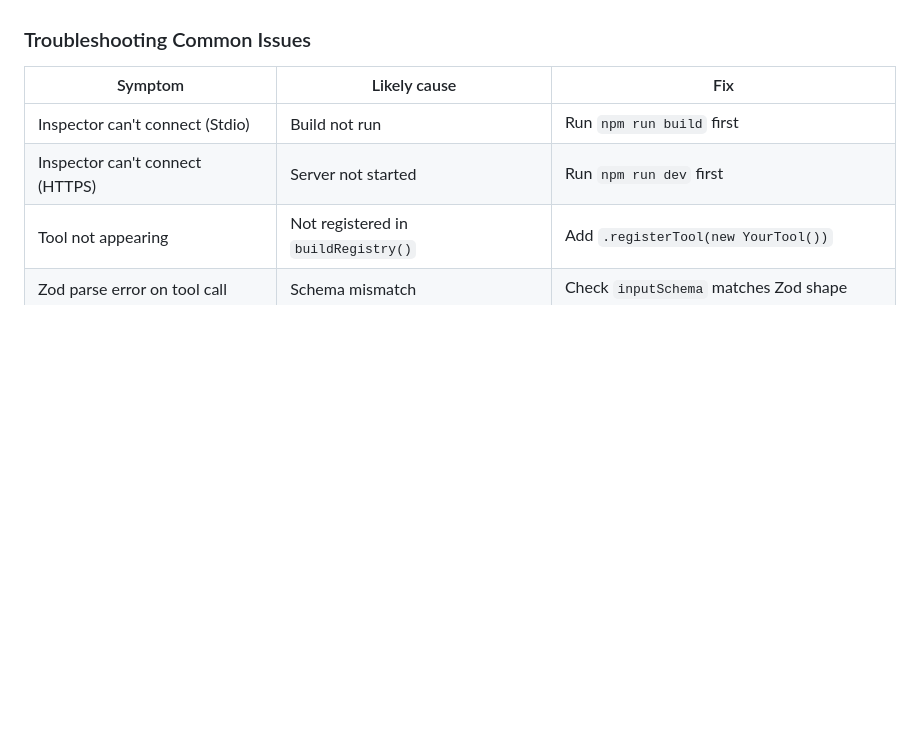
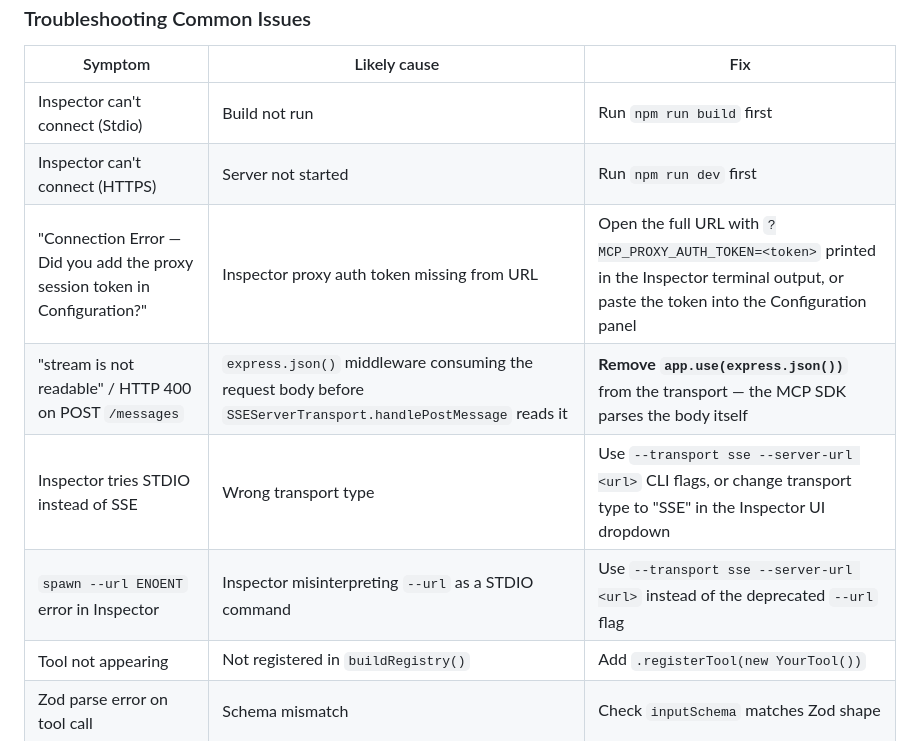
Before and after one commit to nand1234/AI-skills, a Markdown page: Create-MCP-Server-Skill.md, the part around one of its changes. GitHub-like rendering; blank space fills up the shorter version.

```diff
--- a/Create-MCP-Server-Skill.md
+++ b/Create-MCP-Server-Skill.md
@@ -651,6 +674,10 @@ Only mark the server complete when all 7 checks pass. If any check fails, diagno
 |---------|-------------|-----|
 | Inspector can't connect (Stdio) | Build not run | Run `npm run build` first |
 | Inspector can't connect (HTTPS) | Server not started | Run `npm run dev` first |
+| "Connection Error — Did you add the proxy session token in Configuration?" | Inspector proxy auth token missing from URL | Open the full URL with `?MCP_PROXY_AUTH_TOKEN=<token>` printed in the Inspector terminal output, or paste the token into the Configuration panel |
+| "stream is not readable" / HTTP 400 on POST `/messages` | `express.json()` middleware consuming the request body before `SSEServerTransport.handlePostMessage` reads it | **Remove `app.use(express.json())`** from the transport — the MCP SDK parses the body itself |
+| Inspector tries STDIO instead of SSE | Wrong transport type | Use `--transport sse --server-url <url>` CLI flags, or change transport type to "SSE" in the Inspector UI dropdown |
+| `spawn --url ENOENT` error in Inspector | Inspector misinterpreting `--url` as a STDIO command | Use `--transport sse --server-url <url>` instead of the deprecated `--url` flag |
 | Tool not appearing | Not registered in `buildRegistry()` | Add `.registerTool(new YourTool())` |
 | Zod parse error on tool call | Schema mismatch | Check `inputSchema` matches Zod shape |
 | SSE session 404 on POST | `sessionId` not passed | Confirm Inspector sends `?sessionId=` param |
```
Also changed, not shown: other parts of Create-MCP-Server-Skill.md (+28 -5 lines).
